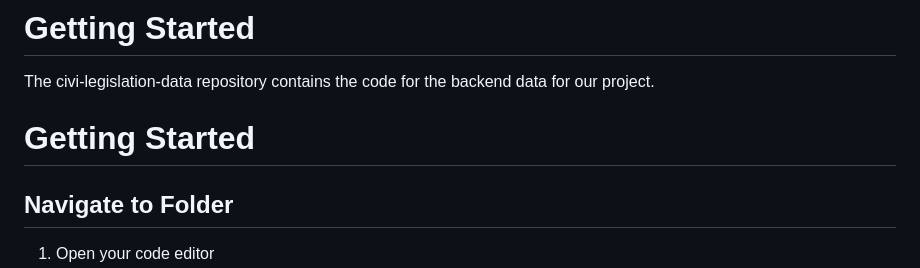
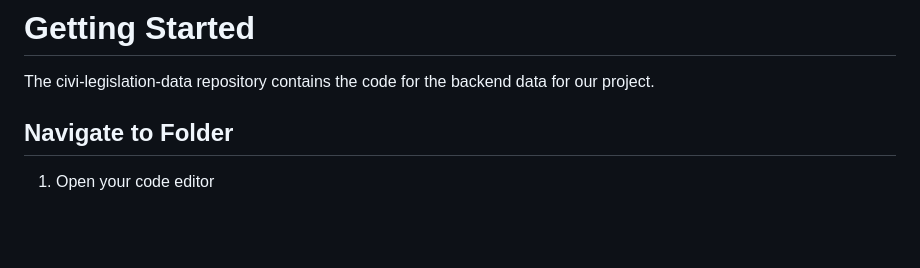
Before and after one commit to civi-social/civi-legislation-data, a Markdown page: readme.md, the part around the change. Drawn GitHub-style; blank space fills up the shorter version.

```diff
--- a/readme.md
+++ b/readme.md
@@ -1,10 +1,6 @@
 # Getting Started
 
 The civi-legislation-data repository contains the code for the backend data for our project.
-
-
-# Getting Started
-
 
 ## Navigate to Folder
 1. Open your code editor
```
